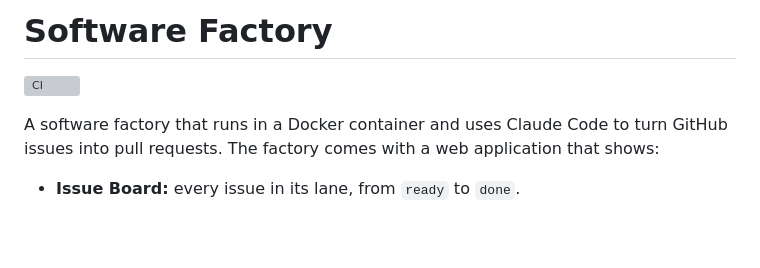
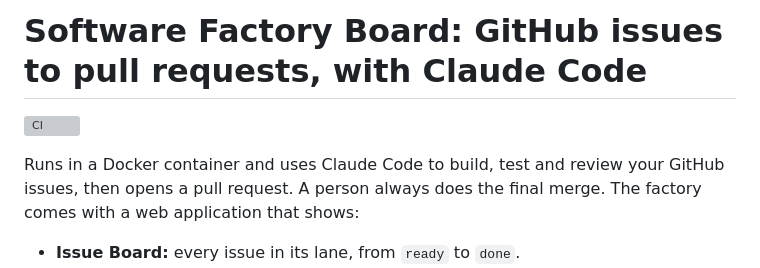
Before and after one commit to bartvanhoey/software-factory-board, a Markdown page: README.md, the part around the change. GitHub-like rendering; blank space fills up the shorter version; grey boxes are pictures that could not be loaded.

Commit message:
📝 docs: give the README a title that says what the project does

```diff
--- a/README.md
+++ b/README.md
@@ -1,8 +1,8 @@
-# Software Factory
+# Software Factory Board: GitHub issues to pull requests, with Claude Code
 
 [![CI](https://github.com/bartvanhoey/software-factory-board/actions/workflows/ci.yml/badge.svg)](https://github.com/bartvanhoey/software-factory-board/actions/workflows/ci.yml)
 
-A software factory that runs in a Docker container and uses Claude Code to turn GitHub issues into pull requests.
+Runs in a Docker container and uses Claude Code to build, test and review your GitHub issues, then opens a pull request. A person always does the final merge.
 The factory comes with a web application that shows:
 
 - **Issue Board:** every issue in its lane, from `ready` to `done`.
```
